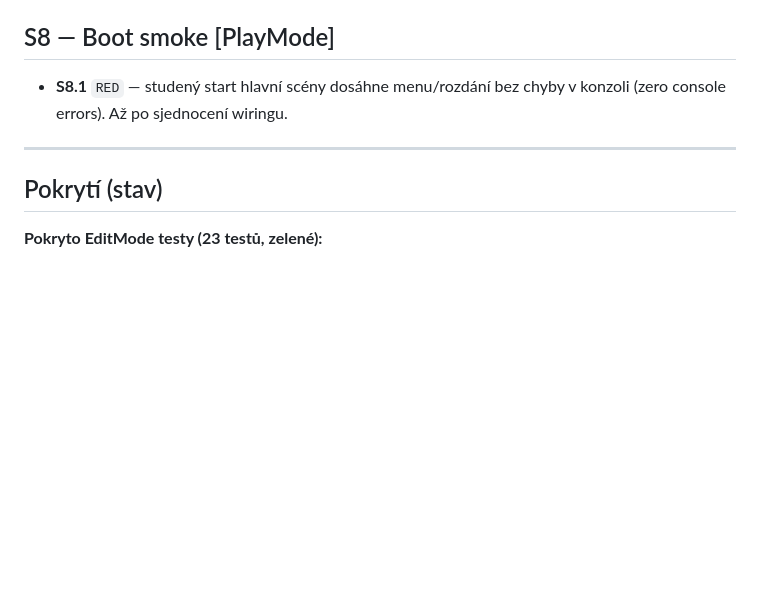
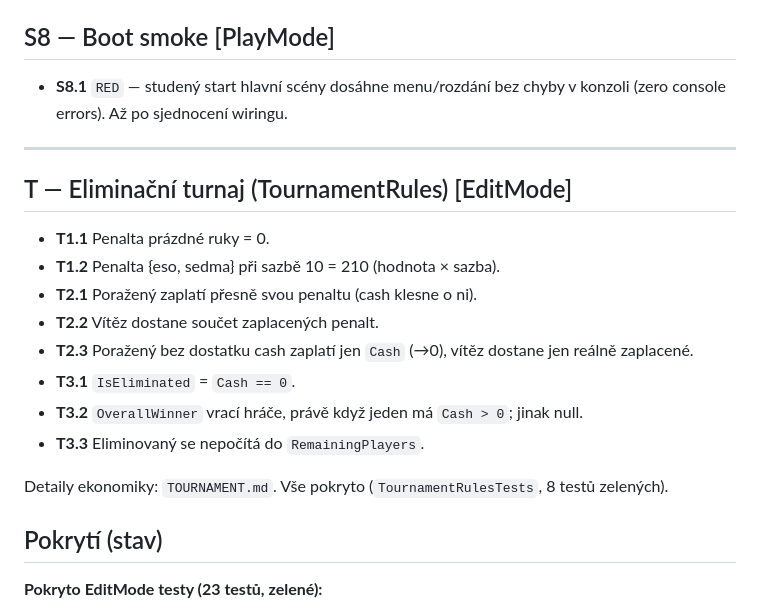
Before and after one commit to pavel-konrad/Prszi-Unity, a Markdown page: SPEC.md, the part around the change. GitHub-like rendering; blank space fills up the shorter version.

Commit message:
Add tournament SPEC clauses T1-T3 to SPEC.md
Co-Authored-By: Claude Opus 4.8 <noreply@anthropic.com>

```diff
--- a/SPEC.md
+++ b/SPEC.md
@@ -56,6 +56,19 @@ Speciální: **7** (lízni +2, kumulativně), **eso** (přeskoč), **dáma** (na
 
 ---
 
+## T — Eliminační turnaj (TournamentRules) [EditMode]
+
+- **T1.1** Penalta prázdné ruky = 0.
+- **T1.2** Penalta {eso, sedma} při sazbě 10 = 210 (hodnota × sazba).
+- **T2.1** Poražený zaplatí přesně svou penaltu (cash klesne o ni).
+- **T2.2** Vítěz dostane součet zaplacených penalt.
+- **T2.3** Poražený bez dostatku cash zaplatí jen `Cash` (→0), vítěz dostane jen reálně zaplacené.
+- **T3.1** `IsEliminated` = `Cash == 0`.
+- **T3.2** `OverallWinner` vrací hráče, právě když jeden má `Cash > 0`; jinak null.
+- **T3.3** Eliminovaný se nepočítá do `RemainingPlayers`.
+
+Detaily ekonomiky: `TOURNAMENT.md`. Vše pokryto (`TournamentRulesTests`, 8 testů zelených).
+
 ## Pokrytí (stav)
 
 **Pokryto EditMode testy (23 testů, zelené):**
```
